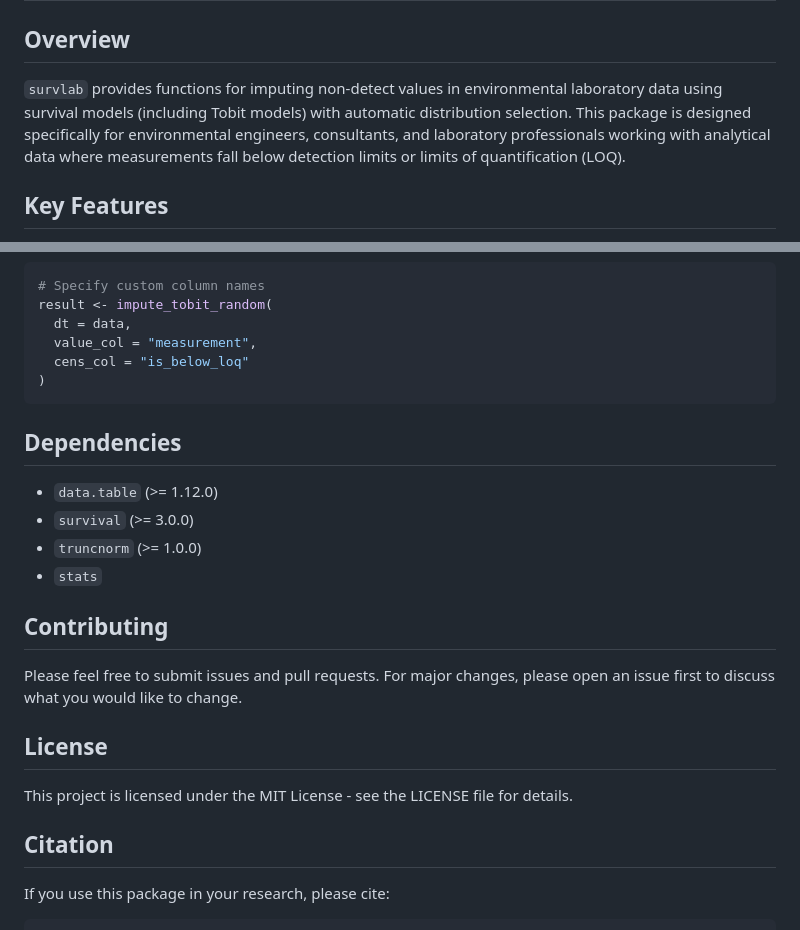
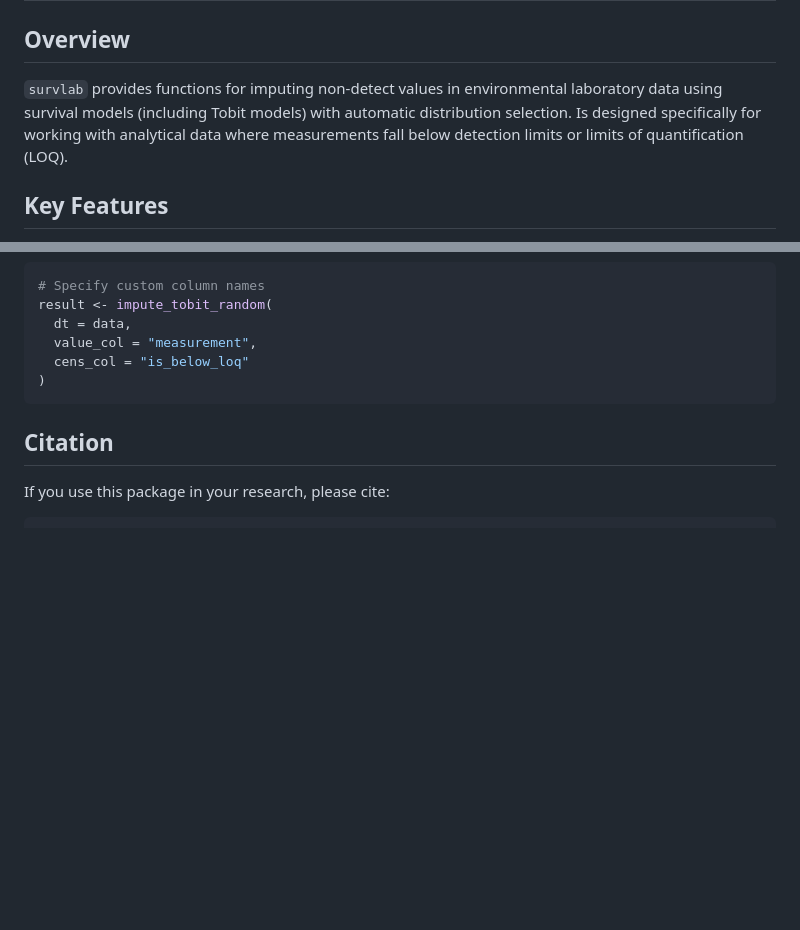
Before and after one commit to lpereira-ue/survlab, a Markdown page: README.md, 2 parts joined by grey strips. Drawn GitHub-style; blank space fills up the shorter version.

Commit message:
Update README: revise overview text and remove dependencies, contributing, and license sections.

````diff
--- a/README.md
+++ b/README.md
@@ -2,7 +2,7 @@
 
 ## Overview
 
-`survlab` provides functions for imputing non-detect values in environmental laboratory data using survival models (including Tobit models) with automatic distribution selection. This package is designed specifically for environmental engineers, consultants, and laboratory professionals working with analytical data where measurements fall below detection limits or limits of quantification (LOQ).
+`survlab` provides functions for imputing non-detect values in environmental laboratory data using survival models (including Tobit models) with automatic distribution selection. Is designed specifically for working with analytical data where measurements fall below detection limits or limits of quantification (LOQ).
 
 ## Key Features
 
@@ -143,21 +143,6 @@ result <- impute_tobit_random(
 )
 ```
 
-## Dependencies
-
-- `data.table` (>= 1.12.0)
-- `survival` (>= 3.0.0)
-- `truncnorm` (>= 1.0.0)
-- `stats`
-
-## Contributing
-
-Please feel free to submit issues and pull requests. For major changes, please open an issue first to discuss what you would like to change.
-
-## License
-
-This project is licensed under the MIT License - see the LICENSE file for details.
-
 ## Citation
 
 If you use this package in your research, please cite:
````
